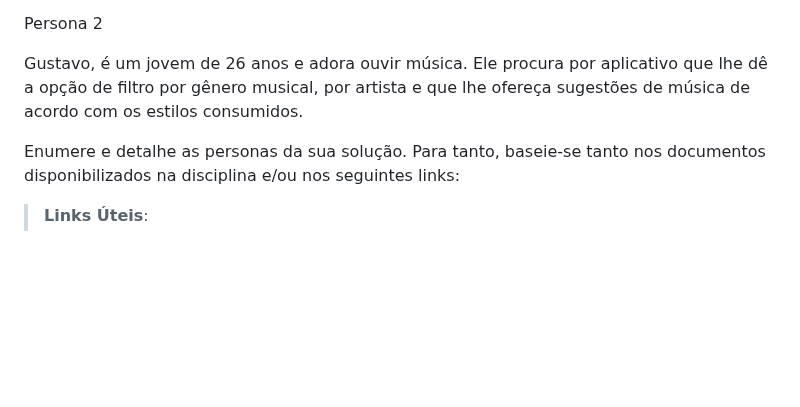
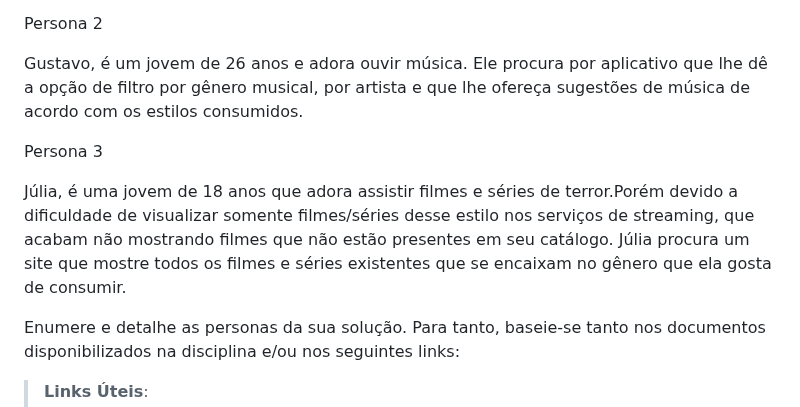
Before and after one commit to ICEI-PUC-Minas-PMV-SI/pmv-si-2023-2-pe1-t1-FlicksNBeats-pmv, a Markdown page: docs/especification.md, the part around the change. Drawn GitHub-style; blank space fills up the shorter version.

Commit message:
Uptade persona.md

```diff
--- a/docs/especification.md
+++ b/docs/especification.md
@@ -13,6 +13,10 @@ Ana Roberta é uma mulher aposentada de 62 anos. Sua vida inteira sempre foi uma
 Persona 2
 
 Gustavo, é um jovem de 26 anos e adora ouvir música. Ele procura por aplicativo que lhe dê a opção de filtro por gênero musical, por artista e que lhe ofereça sugestões de música de acordo com os estilos consumidos.
+
+Persona 3
+
+Júlia, é uma jovem de 18 anos que adora assistir filmes e séries de terror.Porém devido a dificuldade de visualizar somente filmes/séries desse estilo nos serviços de streaming, que acabam não mostrando filmes que não estão presentes em seu catálogo. Júlia procura um site que mostre todos os filmes e séries existentes que se encaixam no gênero que ela gosta de consumir.
 
 Enumere e detalhe as personas da sua solução. Para tanto, baseie-se tanto nos documentos disponibilizados na disciplina e/ou nos seguintes links:
 
```
